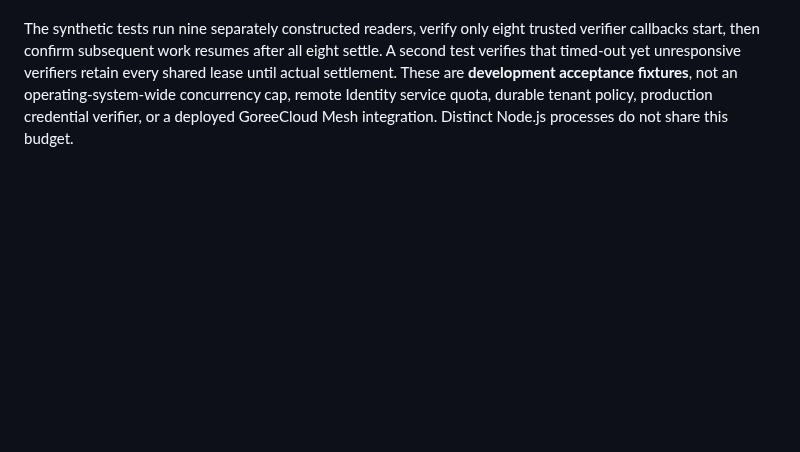
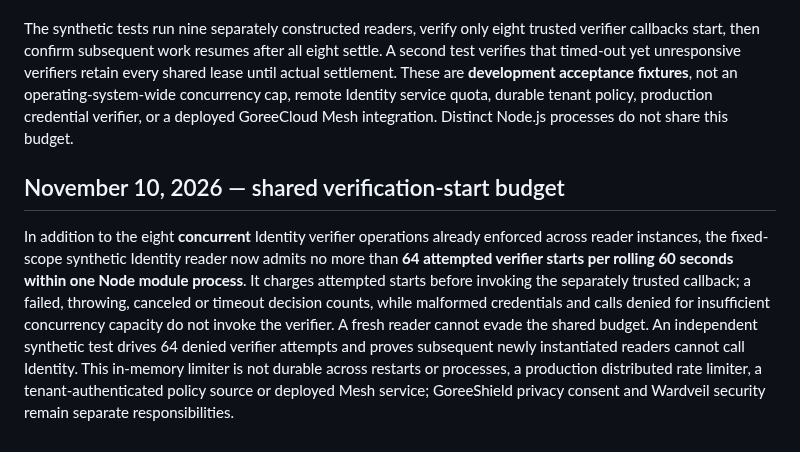
Before and after one commit to GoreeCloud/mesh, a Markdown page: examples/identity-contracts/README.md, the part around the change. Drawn GitHub-style; blank space fills up the shorter version.

Commit message:
docs(mesh): document verified scope and remaining production gates

```diff
--- a/examples/identity-contracts/README.md
+++ b/examples/identity-contracts/README.md
@@ -19,3 +19,7 @@ The [Node tests](identity-verified-reader.test.mjs) run only inside the isolated
 The experimental `identity-verified-reader.mjs` adds an **eight-verifier concurrent budget shared by every reader instance within the same Node.js module process**, in addition to the existing per-reader `maxConcurrent` bound. Each verifier admission is charged before invoking the separately trusted verifier; an over-capacity call returns the same fixed denied result without invoking the verifier or owner. An admitted slot stays charged after caller cancellation/timeout until the underlying verification promise actually resolves or rejects, preventing caller-timeout churn from bypassing authorization admission.
 
 The synthetic tests run nine separately constructed readers, verify only eight trusted verifier callbacks start, then confirm subsequent work resumes after all eight settle. A second test verifies that timed-out yet unresponsive verifiers retain every shared lease until actual settlement. These are **development acceptance fixtures**, not an operating-system-wide concurrency cap, remote Identity service quota, durable tenant policy, production credential verifier, or a deployed GoreeCloud Mesh integration. Distinct Node.js processes do not share this budget.
+
+## November 10, 2026 — shared verification-start budget
+
+In addition to the eight **concurrent** Identity verifier operations already enforced across reader instances, the fixed-scope synthetic Identity reader now admits no more than **64 attempted verifier starts per rolling 60 seconds within one Node module process**. It charges attempted starts before invoking the separately trusted callback; a failed, throwing, canceled or timeout decision counts, while malformed credentials and calls denied for insufficient concurrency capacity do not invoke the verifier. A fresh reader cannot evade the shared budget. An independent synthetic test drives 64 denied verifier attempts and proves subsequent newly instantiated readers cannot call Identity. This in-memory limiter is not durable across restarts or processes, a production distributed rate limiter, a tenant-authenticated policy source or deployed Mesh service; GoreeShield privacy consent and Wardveil security remain separate responsibilities.
```
